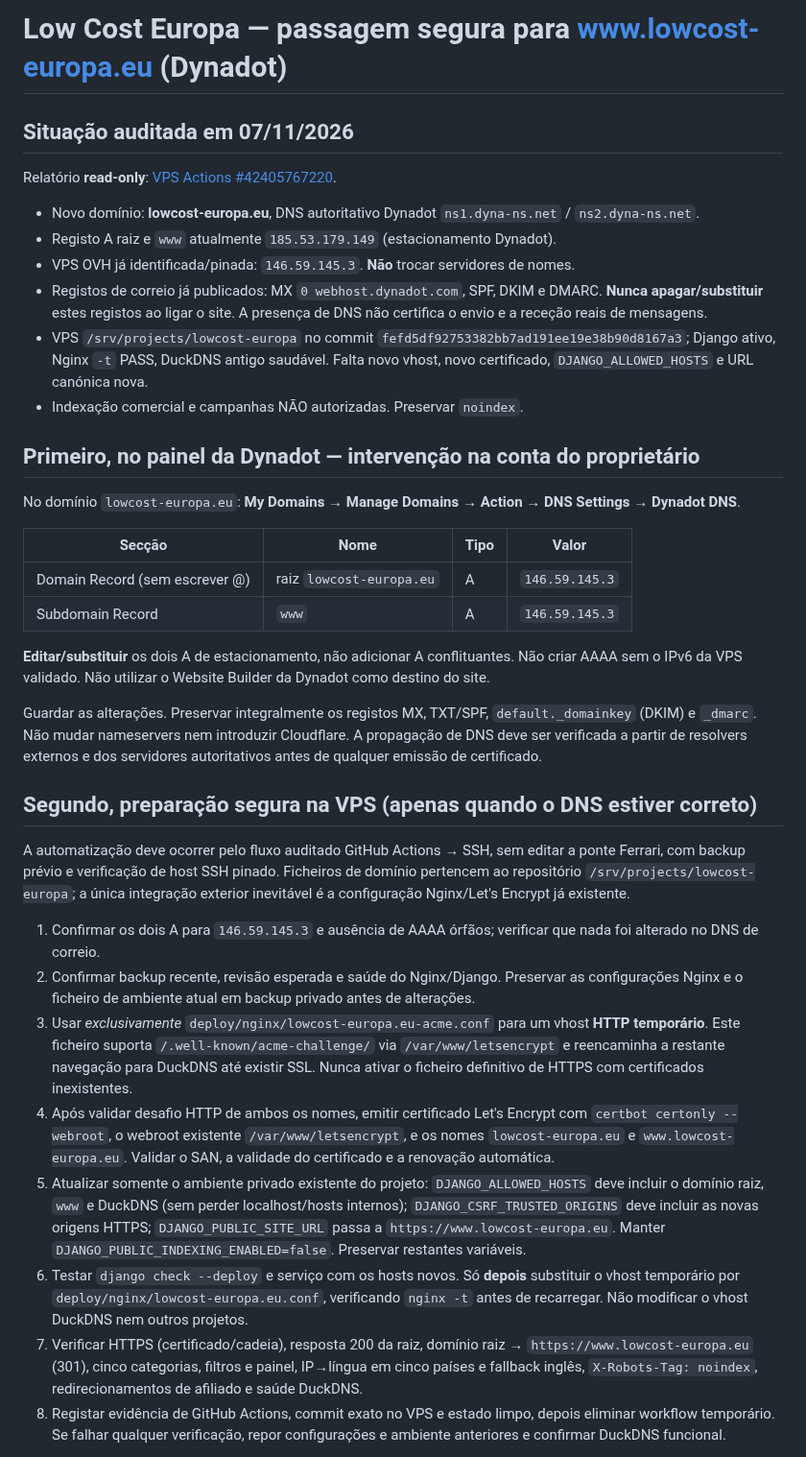
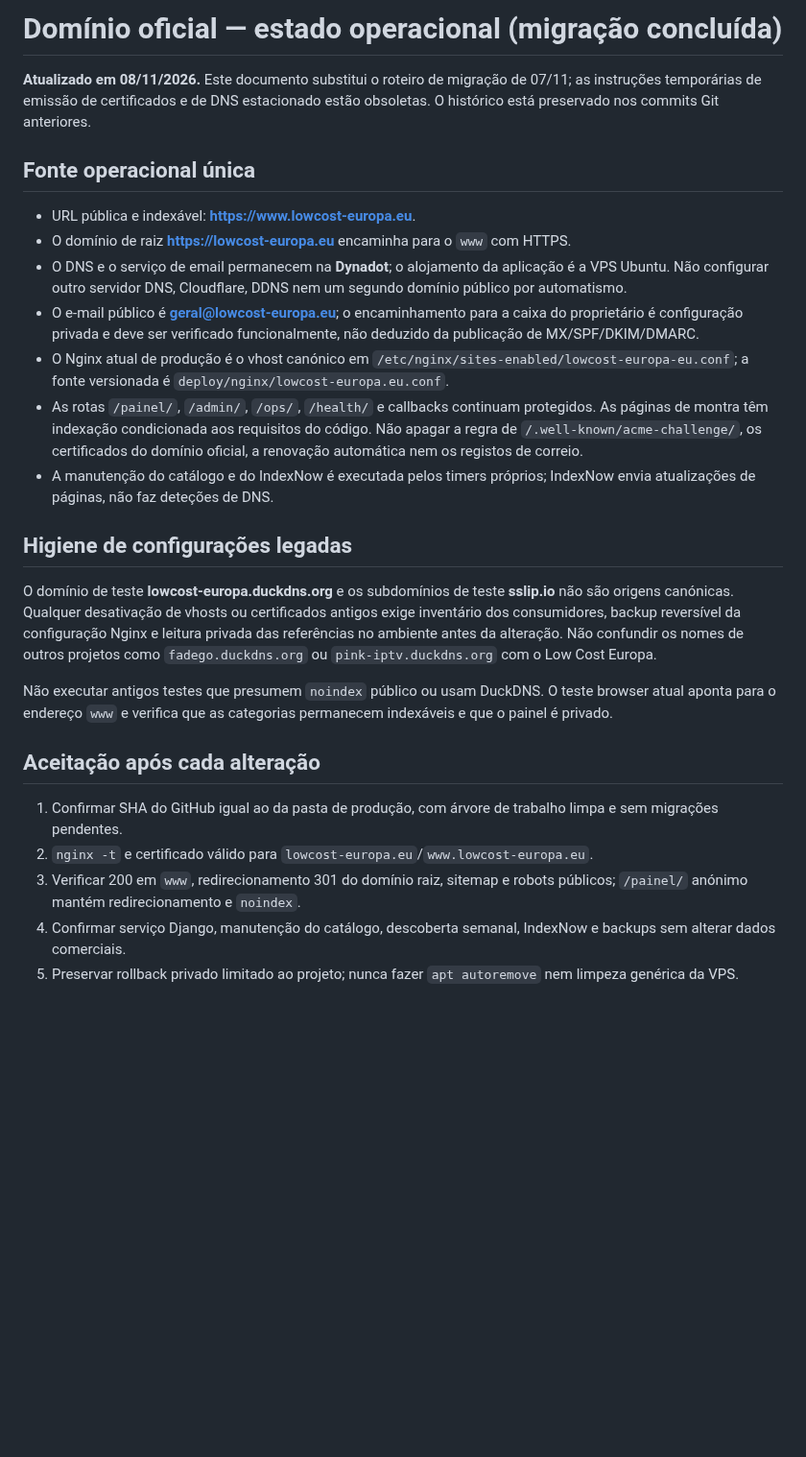
Before and after one commit to martaxi-boss/lowcost-europa, a Markdown page: docs/operations/custom-domain-dynadot-20261107.md, the part around one of its changes. Shown at 96% size. GitHub-like rendering; blank space fills up the shorter version.

Commit message:
Replace obsolete Dynadot DNS migration instructions with canonical production runbook

```diff
--- a/docs/operations/custom-domain-dynadot-20261107.md
+++ b/docs/operations/custom-domain-dynadot-20261107.md
@@ -1,79 +1,28 @@
-# Low Cost Europa — passagem segura para www.lowcost-europa.eu (Dynadot)
+# Domínio oficial — estado operacional (migração concluída)
 
-## Situação auditada em 07/11/2026
+**Atualizado em 08/11/2026.** Este documento substitui o roteiro de migração de 07/11; as instruções temporárias de emissão de certificados e de DNS estacionado estão obsoletas. O histórico está preservado nos commits Git anteriores.
 
-Relatório **read-only**: [VPS Actions #42405767220](https://github.com/martaxi-boss/VPS/actions/runs/42405767220).
+## Fonte operacional única
 
-- Novo domínio: **lowcost-europa.eu**, DNS autoritativo Dynadot `ns1.dyna-ns.net` / `ns2.dyna-ns.net`.
-- Registo A raiz e `www` atualmente `185.53.179.149` (estacionamento Dynadot).
-- VPS OVH já identificada/pinada: `146.59.145.3`. **Não** trocar servidores de nomes.
-- Registos de correio já publicados: MX `0 webhost.dynadot.com`, SPF,
-  DKIM e DMARC. **Nunca apagar/substituir** estes registos ao ligar o site.
-  A presença de DNS não certifica o envio e a receção reais de mensagens.
-- VPS `/srv/projects/lowcost-europa` no commit
-  `fefd5df92753382bb7ad191ee19e38b90d8167a3`; Django ativo,
-  Nginx `-t` PASS, DuckDNS antigo saudável. Falta novo vhost,
-  novo certificado, `DJANGO_ALLOWED_HOSTS` e URL canónica nova.
-- Indexação comercial e campanhas NÃO autorizadas. Preservar `noindex`.
+- URL pública e indexável: **https://www.lowcost-europa.eu**.
+- O domínio de raiz **https://lowcost-europa.eu** encaminha para o `www` com HTTPS.
+- O DNS e o serviço de email permanecem na **Dynadot**; o alojamento da aplicação é a VPS Ubuntu. Não configurar outro servidor DNS, Cloudflare, DDNS nem um segundo domínio público por automatismo.
+- O e-mail público é **geral@lowcost-europa.eu**; o encaminhamento para a caixa do proprietário é configuração privada e deve ser verificado funcionalmente, não deduzido da publicação de MX/SPF/DKIM/DMARC.
+- O Nginx atual de produção é o vhost canónico em `/etc/nginx/sites-enabled/lowcost-europa-eu.conf`; a fonte versionada é `deploy/nginx/lowcost-europa.eu.conf`.
+- As rotas `/painel/`, `/admin/`, `/ops/`, `/health/` e callbacks continuam protegidos. As páginas de montra têm indexação condicionada aos requisitos do código. Não apagar a regra de `/.well-known/acme-challenge/`, os certificados do domínio oficial, a renovação automática nem os registos de correio.
+- A manutenção do catálogo e do IndexNow é executada pelos timers próprios; IndexNow envia atualizações de páginas, não faz deteções de DNS.
 
-## Primeiro, no painel da Dynadot — intervenção na conta do proprietário
+## Higiene de configurações legadas
 
-No domínio `lowcost-europa.eu`: **My Domains → Manage Domains → Action →
-DNS Settings → Dynadot DNS**.
+O domínio de teste **lowcost-europa.duckdns.org** e os subdomínios de teste **sslip.io** não são origens canónicas. Qualquer desativação de vhosts ou certificados antigos exige inventário dos consumidores, backup reversível da configuração Nginx e leitura privada das referências no ambiente antes da alteração. Não confundir os nomes de outros projetos como `fadego.duckdns.org` ou `pink-iptv.duckdns.org` com o Low Cost Europa.
 
-| Secção | Nome | Tipo | Valor |
-|---|---|---|---|
-| Domain Record (sem escrever @) | raiz `lowcost-europa.eu` | A | `146.59.145.3` |
-| Subdomain Record | `www` | A | `146.59.145.3` |
+Não executar antigos testes que presumem `noindex` público ou usam DuckDNS. O teste browser atual aponta para o endereço `www` e verifica que as categorias permanecem indexáveis e que o painel é privado.
 
-**Editar/substituir** os dois A de estacionamento, não adicionar A
-conflituantes. Não criar AAAA sem o IPv6 da VPS validado.
-Não utilizar o Website Builder da Dynadot como destino do site.
+## Aceitação após cada alteração
 
-Guardar as alterações. Preservar integralmente os registos MX, TXT/SPF,
-`default._domainkey` (DKIM) e `_dmarc`. Não mudar nameservers nem
-introduzir Cloudflare. A propagação de DNS deve ser verificada a partir de
-resolvers externos e dos servidores autoritativos antes de qualquer emissão
-de certificado.
+1. Confirmar SHA do GitHub igual ao da pasta de produção, com árvore de trabalho limpa e sem migrações pendentes.
+2. `nginx -t` e certificado válido para `lowcost-europa.eu`/`www.lowcost-europa.eu`.
+3. Verificar 200 em `www`, redirecionamento 301 do domínio raiz, sitemap e robots públicos; `/painel/` anónimo mantém redirecionamento e `noindex`.
+4. Confirmar serviço Django, manutenção do catálogo, descoberta semanal, IndexNow e backups sem alterar dados comerciais.
+5. Preservar rollback privado limitado ao projeto; nunca fazer `apt autoremove` nem limpeza genérica da VPS.
 
-## Segundo, preparação segura na VPS (apenas quando o DNS estiver correto)
-
-A automatização deve ocorrer pelo fluxo auditado GitHub Actions → SSH,
-sem editar a ponte Ferrari, com backup prévio e verificação de host SSH
-pinado. Ficheiros de domínio pertencem ao repositório
-`/srv/projects/lowcost-europa`; a única integração exterior inevitável
-é a configuração Nginx/Let's Encrypt já existente.
-
-1. Confirmar os dois A para `146.59.145.3` e ausência de AAAA órfãos;
-   verificar que nada foi alterado no DNS de correio.
-2. Confirmar backup recente, revisão esperada e saúde do Nginx/Django.
-   Preservar as configurações Nginx e o ficheiro de ambiente atual em
-   backup privado antes de alterações.
-3. Usar *exclusivamente* `deploy/nginx/lowcost-europa.eu-acme.conf` para
-   um vhost **HTTP temporário**. Este ficheiro suporta
-   `/.well-known/acme-challenge/` via `/var/www/letsencrypt` e reencaminha
-   a restante navegação para DuckDNS até existir SSL. Nunca ativar o
-   ficheiro definitivo de HTTPS com certificados inexistentes.
-4. Após validar desafio HTTP de ambos os nomes, emitir certificado
-   Let's Encrypt com `certbot certonly --webroot`, o webroot existente
-   `/var/www/letsencrypt`, e os nomes
-   `lowcost-europa.eu` e `www.lowcost-europa.eu`.
-   Validar o SAN, a validade do certificado e a renovação automática.
-5. Atualizar somente o ambiente privado existente do projeto:
-   `DJANGO_ALLOWED_HOSTS` deve incluir o domínio raiz, `www` e
-   DuckDNS (sem perder localhost/hosts internos); `DJANGO_CSRF_TRUSTED_ORIGINS`
-   deve incluir as novas origens HTTPS; `DJANGO_PUBLIC_SITE_URL`
-   passa a `https://www.lowcost-europa.eu`. Manter
-   `DJANGO_PUBLIC_INDEXING_ENABLED=false`. Preservar restantes variáveis.
-6. Testar `django check --deploy` e serviço com os hosts novos.
-   Só **depois** substituir o vhost temporário por
-   `deploy/nginx/lowcost-europa.eu.conf`, verificando `nginx -t` antes
-   de recarregar. Não modificar o vhost DuckDNS nem outros projetos.
-7. Verificar HTTPS (certificado/cadeia), resposta 200 da raiz,
-   domínio raiz → `https://www.lowcost-europa.eu` (301), cinco categorias,
-   filtros e painel, IP→língua em cinco países e fallback inglês,
-   `X-Robots-Tag: noindex`, redirecionamentos de afiliado e saúde DuckDNS.
-8. Registar evidência de GitHub Actions, commit exato no VPS e estado limpo,
-   depois eliminar workflow temporário. Se falhar qualquer verificação,
-   repor configurações e ambiente anteriores e confirmar DuckDNS funcional.
-
```
Also changed, not shown: other parts of docs/operations/custom-domain-dynadot-20261107.md (+1 -26 lines).
